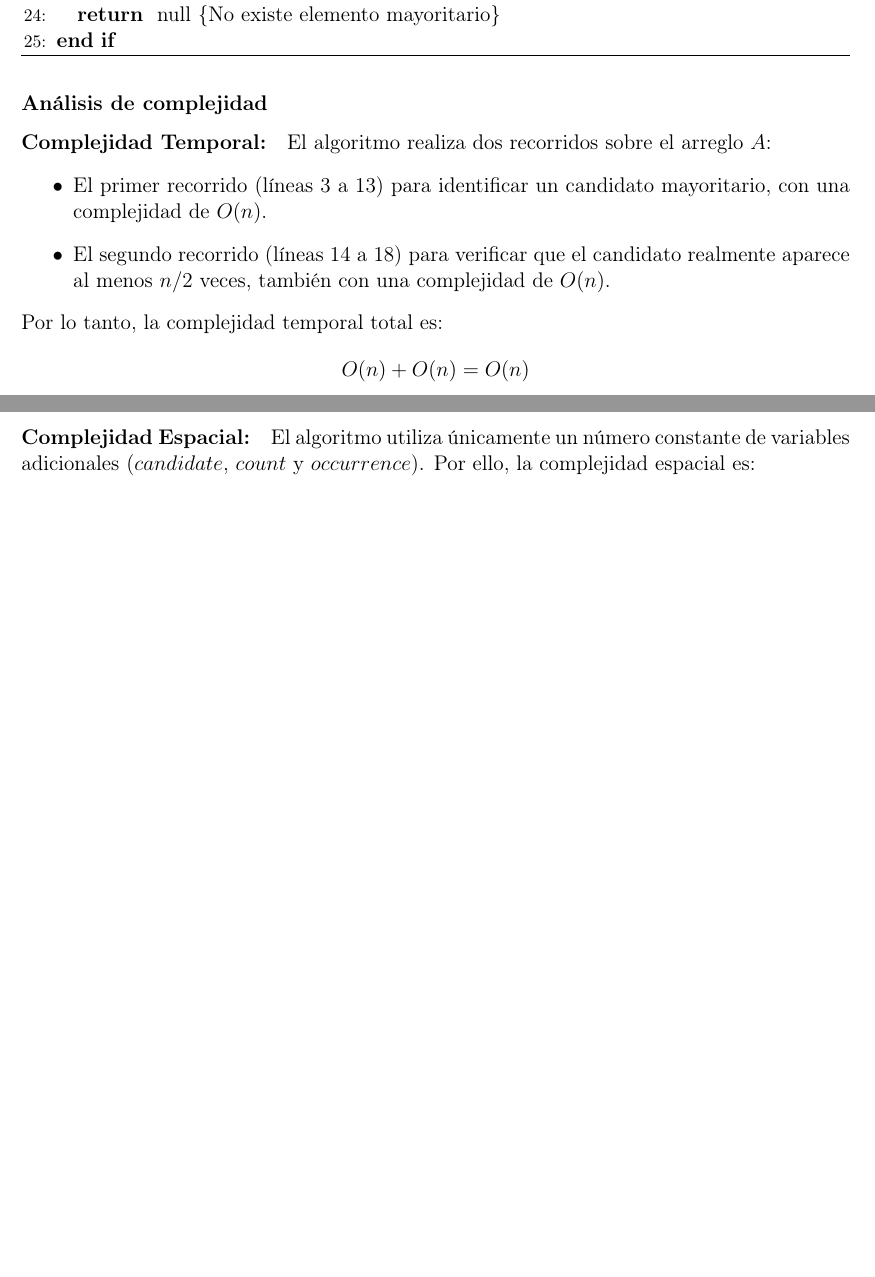
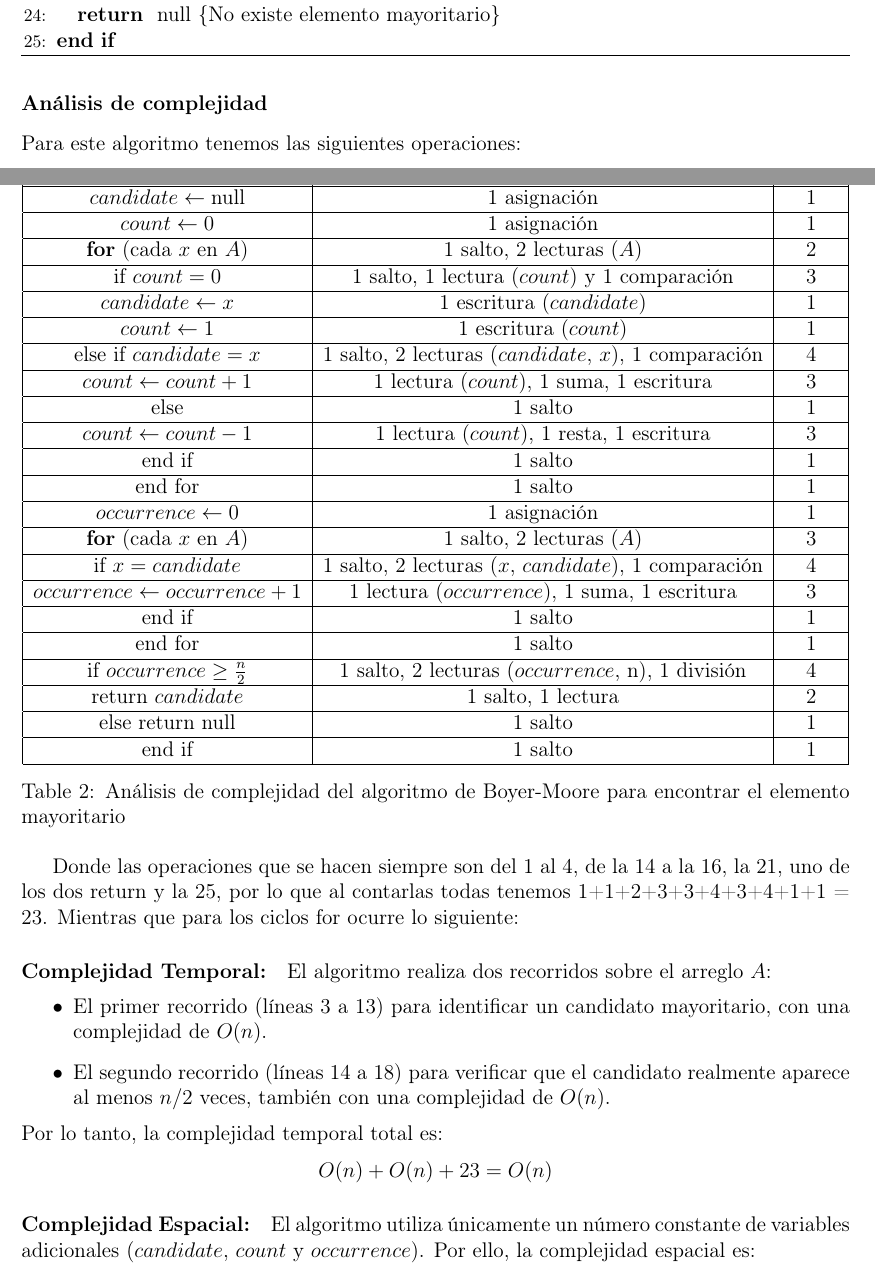
Before and after one commit to MxDui/ALGOS, a LaTeX problem sheet (Tarea01/index.tex, which reads Tarea01/exercises/exercise5.tex): two parts of pages 6 and 7 of 7, joined at a grey line, cut so that both start at the same text, the shorter picture padded with empty space. Compiled offline with pdfLaTeX.

Commit message:
Ejercicio 5 listo

```diff
--- a/Tarea01/exercises/exercise5.tex
+++ b/Tarea01/exercises/exercise5.tex
@@ -37,6 +37,65 @@ Dado un arreglo A de n enteros, ¿existe un elemento de A tal que aparece en A a
 \end{algorithm}
 
 \subsubsection*{Análisis de complejidad}
+Para este algoritmo tenemos las siguientes operaciones:
+\begin{table}[H]
+    \centering
+    \begin{tabular}{|c|c|c|}
+        \hline
+        \textbf{Código} & \textbf{Operaciones} & \textbf{Total} \\
+        \hline
+        $candidate \gets \text{null}$ & 1 asignación & 1 \\
+        \hline
+        $count \gets 0$ & 1 asignación & 1 \\
+        \hline
+        \textbf{for} (cada $x$ en $A$) & 1 salto, 2 lecturas ($A$) & 2 \\
+        \hline
+        if $count = 0$ & 1 salto, 1 lectura ($count$) y 1 comparación & 3 \\
+        \hline
+        $candidate \gets x$ & 1 escritura ($candidate$) & 1 \\
+        \hline
+        $count \gets 1$ & 1 escritura ($count$) & 1 \\
+        \hline
+        else if $candidate = x$ & 1 salto, 2 lecturas ($candidate$, $x$), 1 comparación & 4 \\
+        \hline
+        $count \gets count + 1$ & 1 lectura ($count$), 1 suma, 1 escritura & 3 \\
+        \hline
+        else & 1 salto & 1 \\
+        \hline
+        $count \gets count - 1$ & 1 lectura ($count$), 1 resta, 1 escritura & 3 \\
+        \hline
+        end if & 1 salto & 1 \\
+        \hline
+        end for & 1 salto & 1 \\
+        \hline
+        $occurrence \gets 0$ & 1 asignación & 1 \\
+        \hline
+        \textbf{for} (cada $x$ en $A$) & 1 salto, 2 lecturas ($A$) & 3 \\
+        \hline
+        if $x = candidate$ & 1 salto, 2 lecturas ($x$, $candidate$), 1 comparación & 4 \\
+        \hline
+        $occurrence \gets occurrence + 1$ & 1 lectura ($occurrence$), 1 suma, 1 escritura & 3 \\
+        \hline
+        end if & 1 salto & 1 \\
+        \hline
+        end for & 1 salto & 1 \\
+        \hline
+        if $occurrence \geq \frac{n}{2}$ & 1 salto, 2 lecturas ($occurrence$, n), 1 división & 4 \\
+        \hline
+        return $candidate$ & 1 salto, 1 lectura & 2 \\
+        \hline
+        else return $\text{null}$ & 1 salto & 1 \\
+        \hline
+        end if & 1 salto & 1 \\
+        \hline
+    \end{tabular}
+    \caption{Análisis de complejidad del algoritmo de Boyer-Moore para encontrar el elemento mayoritario}
+    \label{tabla:boyer-moore}
+\end{table}
+Donde las operaciones que se hacen siempre son del 1 al 4, de la 14 a la 16, la 21, uno de los dos return y la 25, por lo que al contarlas todas tenemos 1+1+2+3+3+4+3+4+1+1 = 23.
+Mientras que para los ciclos for ocurre lo siguiente:
+
+
 \paragraph{Complejidad Temporal:}
 El algoritmo realiza dos recorridos sobre el arreglo \( A \):
 \begin{itemize}
@@ -45,7 +104,7 @@ El algoritmo realiza dos recorridos sobre el arreglo \( A \):
 \end{itemize}
 Por lo tanto, la complejidad temporal total es:
 \[
-O(n) + O(n) = O(n)
+O(n) + O(n) + 23 = O(n)
 \]
 
 \paragraph{Complejidad Espacial:}
```
